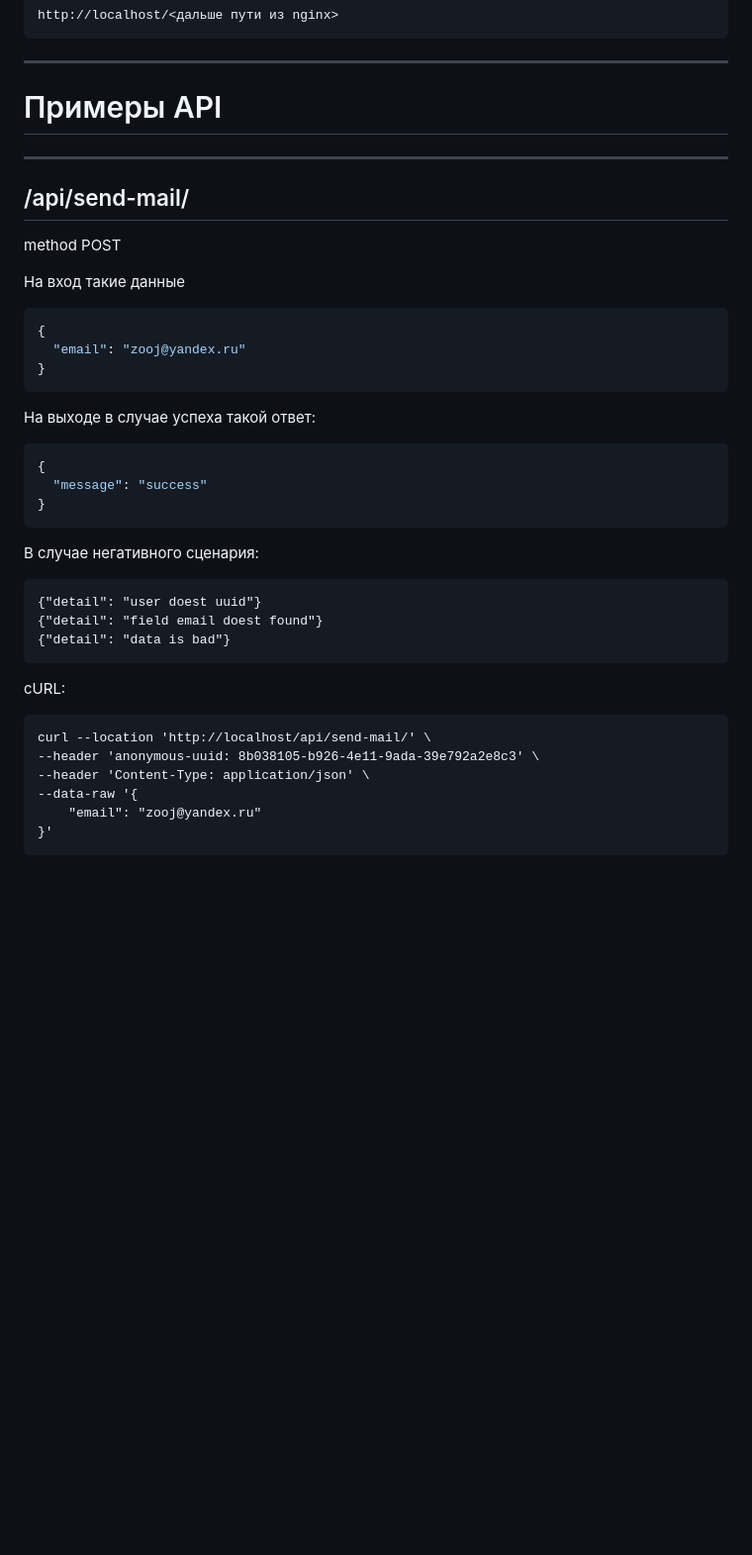
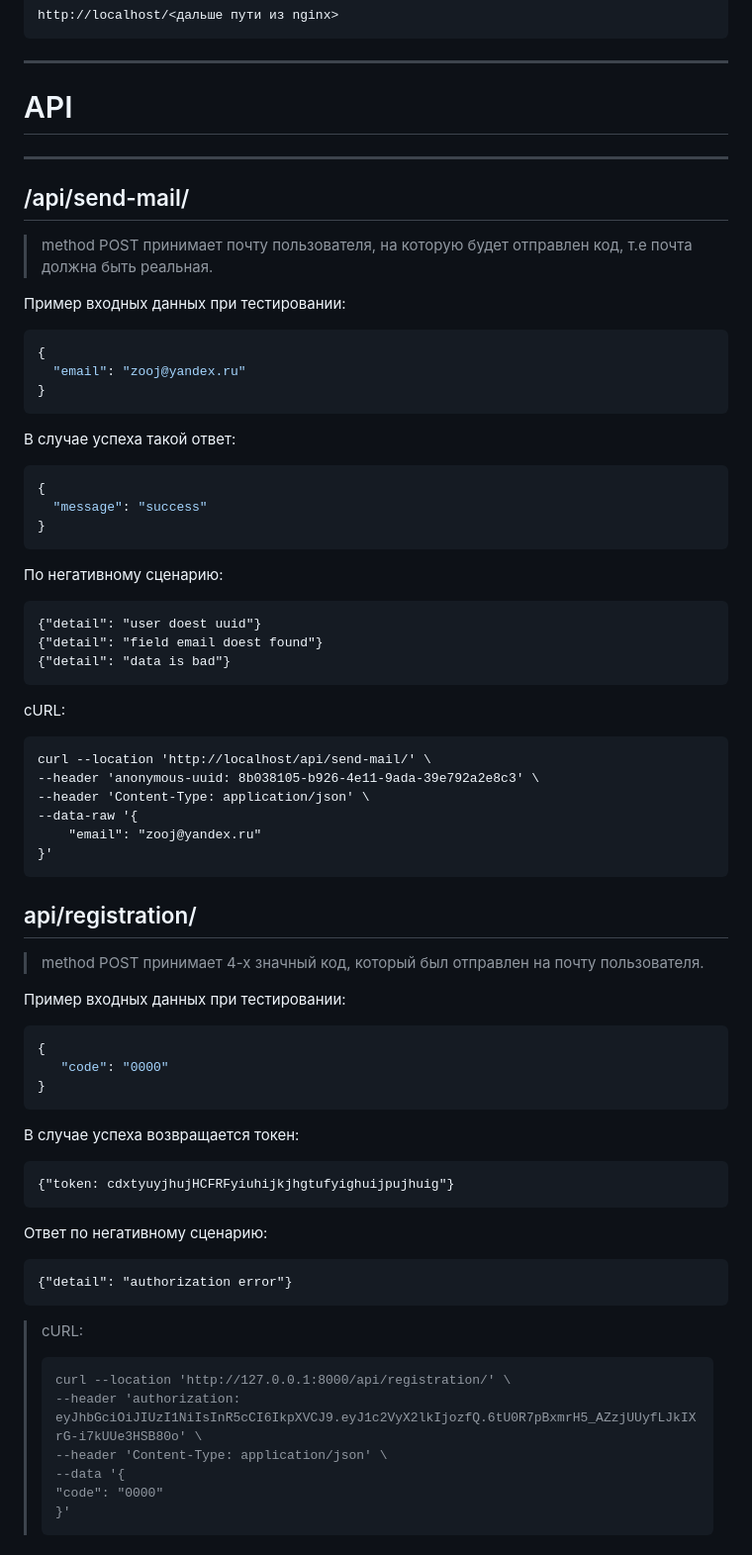
Before and after one commit to iMWC-IXIVI/zooj, a Markdown page: django_core/README.md, the part around the change printed below. Shown: that part at 99% size. Rendered like a GitHub page; blank space fills up the shorter version.

````diff
--- a/django_core/README.md
+++ b/django_core/README.md
@@ -65,13 +73,13 @@ docker compose up --build - В случае глобальных изменен
 http://localhost/<дальше пути из nginx>
 ```
 ___
-# Примеры API
+# API
 ___
 ## /api/send-mail/
 
-method POST
+  > method POST принимает почту пользователя, на которую будет отправлен код, т.е почта должна быть реальная.
 
-На вход такие данные
+Пример входных данных при тестировании:
 
 ```json
 {
@@ -79,7 +87,7 @@ method POST
 }
 ```
 
-На выходе в случае успеха такой ответ:
+В случае успеха такой ответ:
 
 ```json
 {
@@ -87,7 +95,7 @@ method POST
 }
 ```
 
-В случае негативного сценария:
+По негативному сценарию:
 
 ```
 {"detail": "user doest uuid"}
@@ -105,3 +113,35 @@ curl --location 'http://localhost/api/send-mail/' \
     "email": "zooj@yandex.ru"
 }'
 ```
+
+## api/registration/
+
+  > method POST принимает 4-х значный код, который был отправлен на почту пользователя.
+
+Пример входных данных при тестировании:
+
+```json
+{
+   "code": "0000"
+}
+```
+В случае успеха возвращается токен:
+
+```
+{"token: cdxtyuyjhujHCFRFyiuhijkjhgtufyighuijpujhuig"}
+```
+Ответ по негативному сценарию:
+```
+{"detail": "authorization error"}
+```
+
+  > cURL:
+  > ```
+  > curl --location 'http://127.0.0.1:8000/api/registration/' \
+  > --header 'authorization: eyJhbGciOiJIUzI1NiIsInR5cCI6IkpXVCJ9.eyJ1c2VyX2lkIjozfQ.6tU0R7pBxmrH5_AZzjUUyfLJkIXrG-i7kUUe3HSB80o' \
+  > --header 'Content-Type: application/json' \
+  > --data '{
+  > "code": "0000"
+  > }'
+  > ```
+
````
Also changed, not shown: other parts of django_core/README.md (+89 -13 lines).
